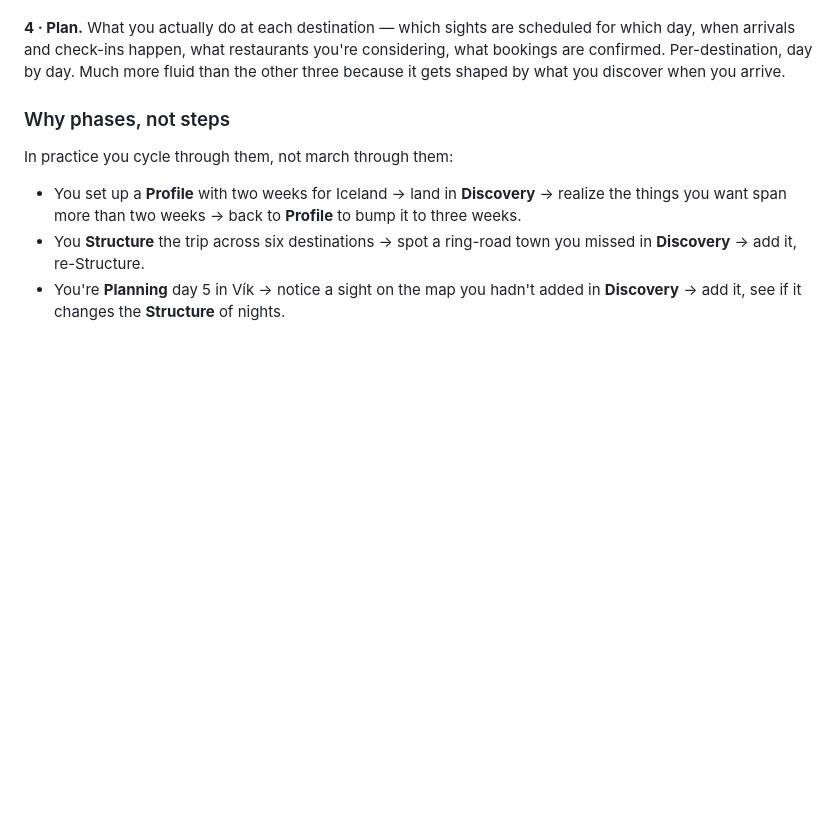
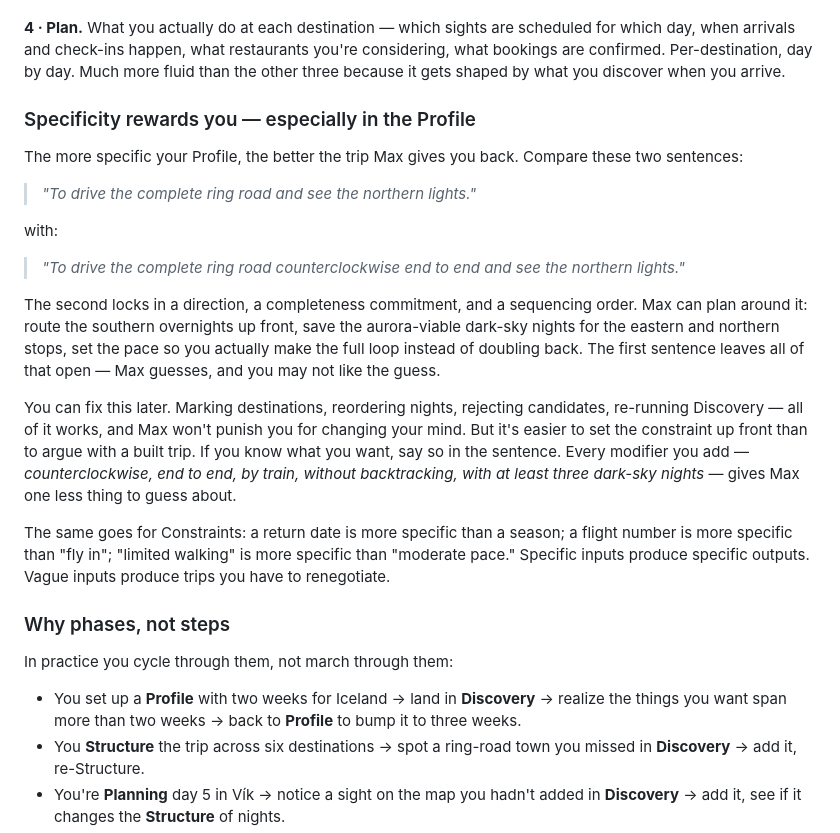
Before and after one commit to nealgoldstein/max, a Markdown page: Max-An-Introduction.md, the part around the change. GitHub-like rendering; blank space fills up the shorter version.

Commit message:
Docs: add 'Specificity rewards you' section to Introduction with ring-road example

```diff
--- a/Max-An-Introduction.md
+++ b/Max-An-Introduction.md
@@ -251,6 +251,40 @@ happen, what restaurants you're considering, what bookings are
 confirmed. Per-destination, day by day. Much more fluid than the
 other three because it gets shaped by what you discover when you
 arrive.
+
+### Specificity rewards you — especially in the Profile
+
+The more specific your Profile, the better the trip Max gives you
+back. Compare these two sentences:
+
+> *"To drive the complete ring road and see the northern lights."*
+
+with:
+
+> *"To drive the complete ring road counterclockwise end to end and
+> see the northern lights."*
+
+The second locks in a direction, a completeness commitment, and a
+sequencing order. Max can plan around it: route the southern
+overnights up front, save the aurora-viable dark-sky nights for
+the eastern and northern stops, set the pace so you actually make
+the full loop instead of doubling back. The first sentence leaves
+all of that open — Max guesses, and you may not like the guess.
+
+You can fix this later. Marking destinations, reordering nights,
+rejecting candidates, re-running Discovery — all of it works,
+and Max won't punish you for changing your mind. But it's easier
+to set the constraint up front than to argue with a built trip.
+If you know what you want, say so in the sentence. Every
+modifier you add — *counterclockwise, end to end, by train,
+without backtracking, with at least three dark-sky nights* —
+gives Max one less thing to guess about.
+
+The same goes for Constraints: a return date is more specific
+than a season; a flight number is more specific than "fly in";
+"limited walking" is more specific than "moderate pace." Specific
+inputs produce specific outputs. Vague inputs produce trips you
+have to renegotiate.
 
 ### Why phases, not steps
 
```
